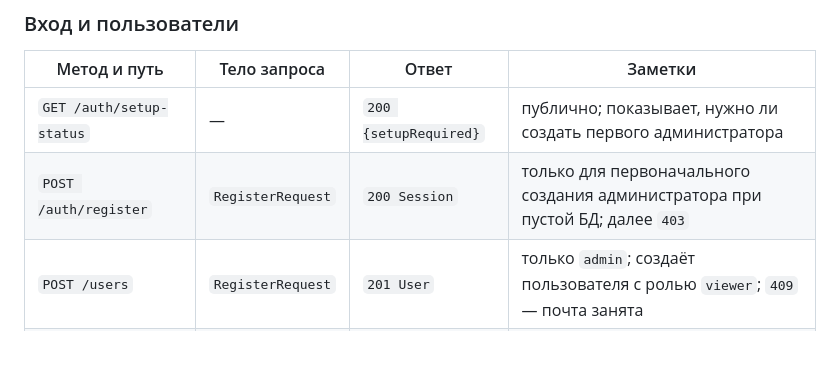
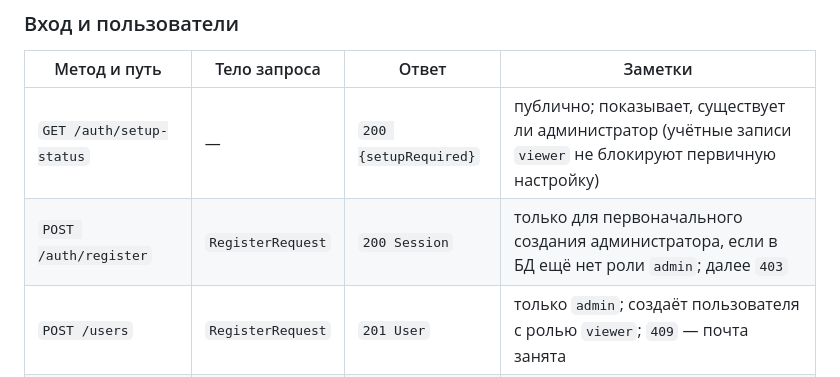
Before and after one commit to Quantum103/Hackaton, a Markdown page: backend-contract/API.md, the part around the change. Rendered like a GitHub page; blank space fills up the shorter version.

Commit message:
docs(auth): clarify bootstrap behavior for legacy databases

```diff
--- a/backend-contract/API.md
+++ b/backend-contract/API.md
@@ -23,8 +23,8 @@
 
 | Метод и путь | Тело запроса | Ответ | Заметки |
 |---|---|---|---|
-| `GET /auth/setup-status` | — | `200 {setupRequired}` | публично; показывает, нужно ли создать первого администратора |
-| `POST /auth/register` | `RegisterRequest` | `200 Session` | только для первоначального создания администратора при пустой БД; далее `403` |
+| `GET /auth/setup-status` | — | `200 {setupRequired}` | публично; показывает, существует ли администратор (учётные записи `viewer` не блокируют первичную настройку) |
+| `POST /auth/register` | `RegisterRequest` | `200 Session` | только для первоначального создания администратора, если в БД ещё нет роли `admin`; далее `403` |
 | `POST /users` | `RegisterRequest` | `201 User` | только `admin`; создаёт пользователя с ролью `viewer`; `409` — почта занята |
 | `POST /auth/login` | `LoginRequest` | `200 Session` | `401` с одним и тем же текстом для неверной почты и неверного пароля |
 | `POST /auth/logout` | — | `204` | |
```
